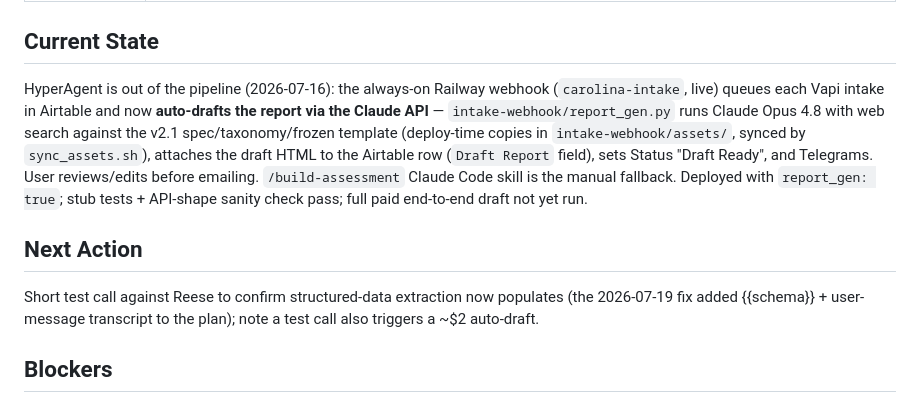
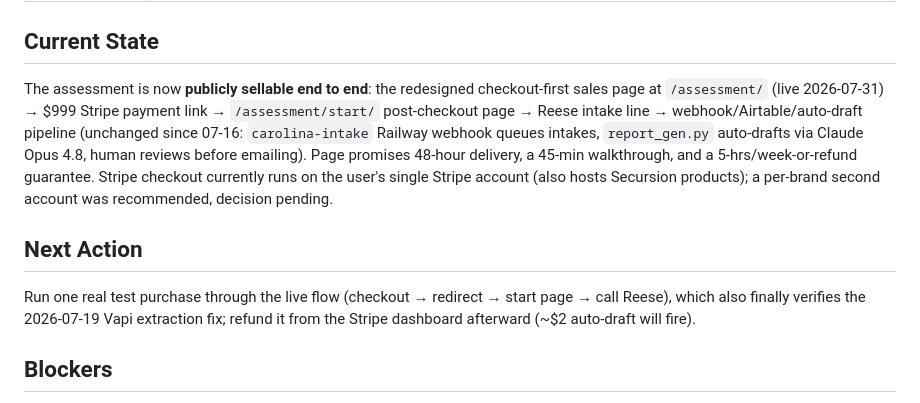
Before and after one commit to jimmyardis/carolina-redesign, a Markdown page: ATLAS.md, the part around one of its changes. GitHub-like rendering.

Commit message:
ATLAS: current state = sellable end-to-end flow; next action = test purchase
Co-Authored-By: Claude Fable 5 <noreply@anthropic.com>

```diff
--- a/ATLAS.md
+++ b/ATLAS.md
@@ -17,11 +17,11 @@
 
 ## Current State
 
-HyperAgent is out of the pipeline (2026-07-16): the always-on Railway webhook (`carolina-intake`, live) queues each Vapi intake in Airtable and now **auto-drafts the report via the Claude API** — `intake-webhook/report_gen.py` runs Claude Opus 4.8 with web search against the v2.1 spec/taxonomy/frozen template (deploy-time copies in `intake-webhook/assets/`, synced by `sync_assets.sh`), attaches the draft HTML to the Airtable row (`Draft Report` field), sets Status "Draft Ready", and Telegrams. User reviews/edits before emailing. `/build-assessment` Claude Code skill is the manual fallback. Deployed with `report_gen: true`; stub tests + API-shape sanity check pass; full paid end-to-end draft not yet run.
+The assessment is now **publicly sellable end to end**: the redesigned checkout-first sales page at `/assessment/` (live 2026-07-31) → $999 Stripe payment link → `/assessment/start/` post-checkout page → Reese intake line → webhook/Airtable/auto-draft pipeline (unchanged since 07-16: `carolina-intake` Railway webhook queues intakes, `report_gen.py` auto-drafts via Claude Opus 4.8, human reviews before emailing). Page promises 48-hour delivery, a 45-min walkthrough, and a 5-hrs/week-or-refund guarantee. Stripe checkout currently runs on the user's single Stripe account (also hosts Secursion products); a per-brand second account was recommended, decision pending.
 
 ## Next Action
 
-Short test call against Reese to confirm structured-data extraction now populates (the 2026-07-19 fix added {{schema}} + user-message transcript to the plan); note a test call also triggers a ~$2 auto-draft.
+Run one real test purchase through the live flow (checkout → redirect → start page → call Reese), which also finally verifies the 2026-07-19 Vapi extraction fix; refund it from the Stripe dashboard afterward (~$2 auto-draft will fire).
 
 ## Blockers
 
```
Also changed, not shown: other parts of ATLAS.md (+1 -1 lines).
